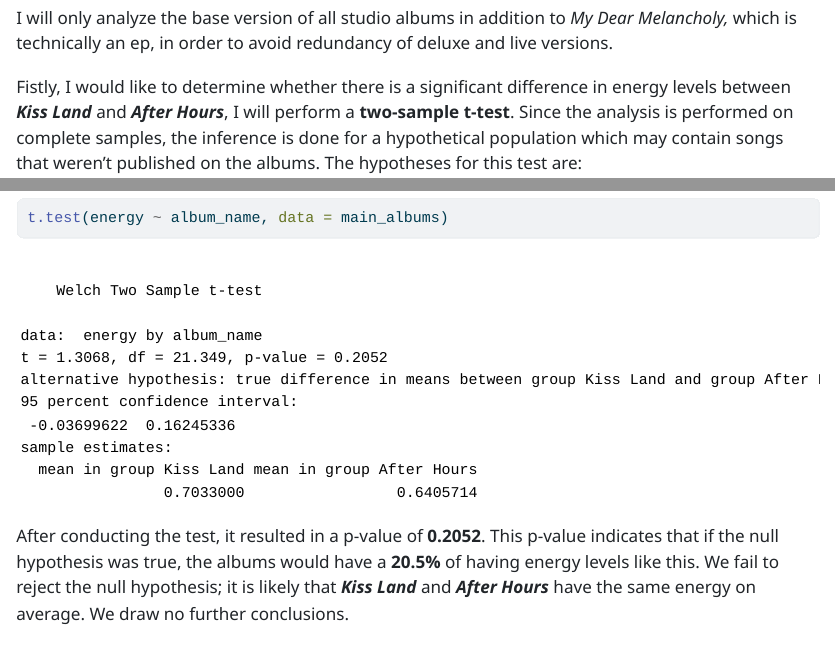
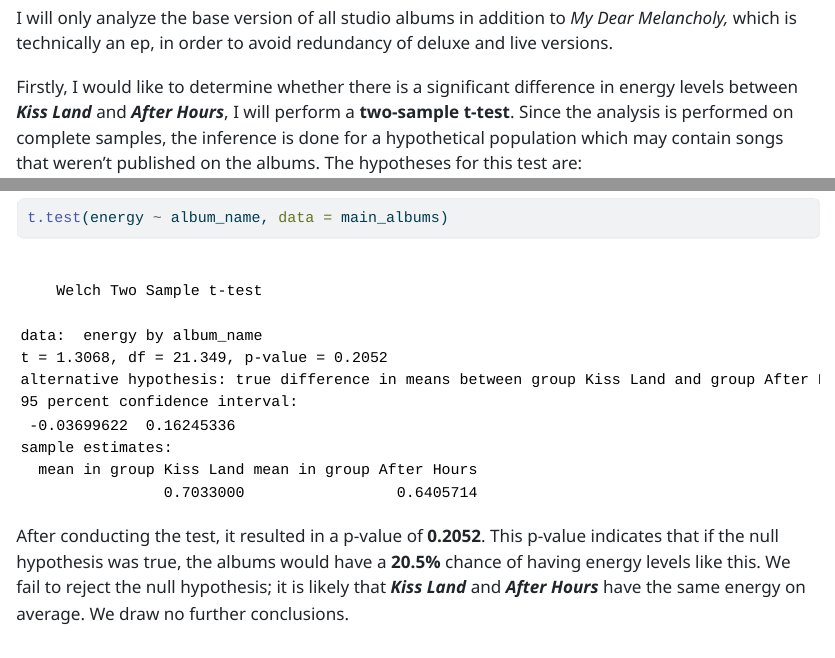
Before and after one commit to sergeezy27/2, a Quarto document (MATH250 Project 2 - Sergei Vorobev.qmd): the page in a window 1100 px wide, from 1920 px down, and a second part further down, joined at a grey line. The pictures show the output file MATH250 Project 2 - Sergei Vorobev.html that the author committed with the source, opened offline; long lines of code are wrapped.

Commit message:
Fixed spelling mistakes

````diff
--- a/MATH250 Project 2 - Sergei Vorobev.qmd
+++ b/MATH250 Project 2 - Sergei Vorobev.qmd
@@ -63,7 +63,7 @@
 
 I will only analyze the base version of all studio albums in addition to *My Dear Melancholy,* which is technically an ep, in order to avoid redundancy of deluxe and live versions.
 
-Fistly, I would like to determine whether there is a significant difference in energy levels between ***Kiss Land*** and ***After Hours***, I will perform a **two-sample t-test**. Since the analysis is performed on complete samples, the inference is done for a hypothetical population which may contain songs that weren't published on the albums. The hypotheses for this test are:
+Firstly, I would like to determine whether there is a significant difference in energy levels between ***Kiss Land*** and ***After Hours***, I will perform a **two-sample t-test**. Since the analysis is performed on complete samples, the inference is done for a hypothetical population which may contain songs that weren't published on the albums. The hypotheses for this test are:
 
 -   Null hypothesis: The mean energy levels of ***Kiss Land*** and ***After Hours*** are equal.
 
@@ -96,7 +96,7 @@
 t.test(energy ~ album_name, data = main_albums)
 ```
 
-After conducting the test, it resulted in a p-value of **0.2052**. This p-value indicates that if the null hypothesis was true, the albums would have a **20.5%** of having energy levels like this. We fail to reject the null hypothesis; it is likely that ***Kiss Land*** and ***After Hours*** have the same energy on average. We draw no further conclusions.
+After conducting the test, it resulted in a p-value of **0.2052**. This p-value indicates that if the null hypothesis was true, the albums would have a **20.5%** chance of having energy levels like this. We fail to reject the null hypothesis; it is likely that ***Kiss Land*** and ***After Hours*** have the same energy on average. We draw no further conclusions.
 
 ## Valence and danceability analysis
 
````
Also changed, not shown: MATH250 Project 2 - Sergei Vorobev.html, MATH250 Project 2 - Sergei Vorobev.qmd (2 more changed lines).
